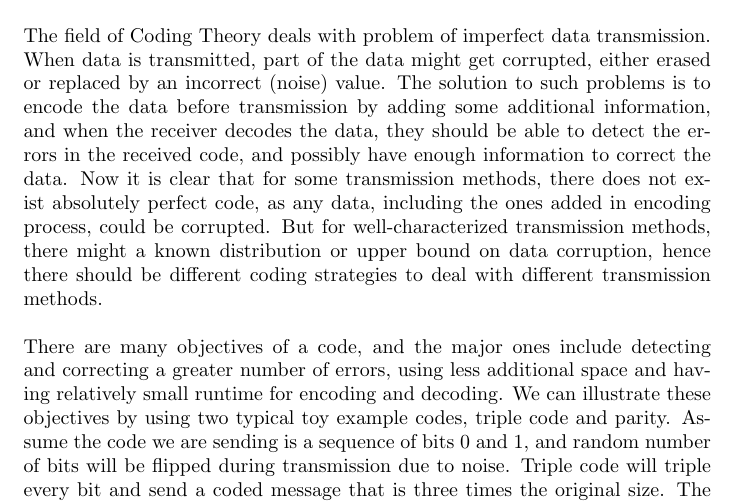
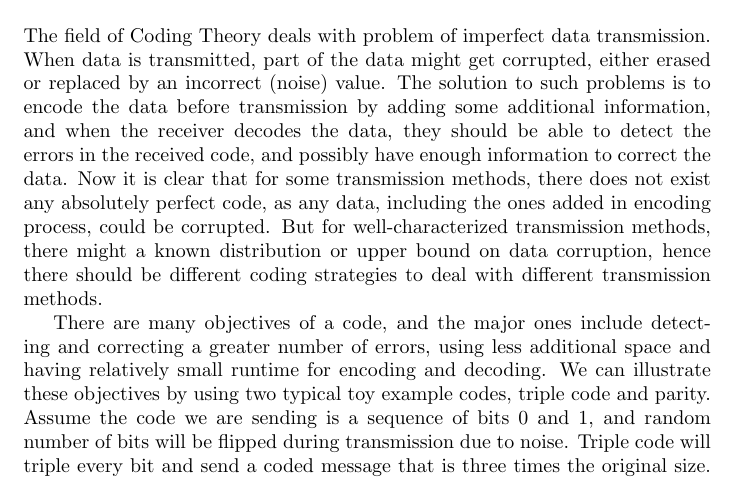
Before and after one commit to velveteenrobot/cse521_final_project, a LaTeX document (Coding theory.tex): part of page 2 of 12, cut so that both start at the same text. Compiled offline with pdfLaTeX.

Commit message:
Minor fixes

```diff
--- a/Coding theory.tex
+++ b/Coding theory.tex
@@ -14,7 +14,8 @@
 \newpage
 
 \section{Introduction}
-The field of Coding Theory deals with problem of imperfect data transmission. When data is transmitted, part of the data might get corrupted, either erased or replaced by an incorrect (noise) value. The solution to such problems is to encode the data before transmission by adding some additional information, and when the receiver decodes the data, they should be able to detect the errors in the received code, and possibly have enough information to correct the data. Now it is clear that for some transmission methods, there does not exist absolutely perfect code, as any data, including the ones added in encoding process, could be corrupted. But for well-characterized transmission methods, there might a known distribution or upper bound on data corruption, hence there should be different coding strategies to deal with different transmission methods.\\\\
+The field of Coding Theory deals with problem of imperfect data transmission. When data is transmitted, part of the data might get corrupted, either erased or replaced by an incorrect (noise) value. The solution to such problems is to encode the data before transmission by adding some additional information, and when the receiver decodes the data, they should be able to detect the errors in the received code, and possibly have enough information to correct the data. Now it is clear that for some transmission methods, there does not exist any absolutely perfect code, as any data, including the ones added in encoding process, could be corrupted. But for well-characterized transmission methods, there might a known distribution or upper bound on data corruption, hence there should be different coding strategies to deal with different transmission methods.
+
 There are many objectives of a code, and the major ones include detecting and correcting a greater number of errors, using less additional space and having relatively small runtime for encoding and decoding. We can illustrate these objectives by using two typical toy example codes, triple code and parity. Assume the code we are sending is a sequence of bits 0 and 1, and random number of bits will be flipped during transmission due to noise. Triple code will triple every bit and send a coded message that is three times the original size. The receiver will decode the message by taking the majority bit of each triple. Such code can correct at most 1 error in one triple, and will have encode and decode time O(n) where n is the number of bits in the original message. The other approach, parity code, will simply add one bit at the end of the sequence, which is the bit-wise XOR of all the previous bits. We can see that such code would only be able to detect one error from the original message and could not correct any errors. The encode and decode time will also be O(n) since both the encoder and decoder will go through the whole sequence to check the parity. The advantage of the parity code will be it takes O(1) space. The tradeoffs between these codes are that the first is able to detect and correct errors but takes up three times the original space. The second cannot correct any errors but takes only one additional bit of space. \\
 \section{Basic Ideas and Linear Code}
 \subsection{Some basic definitions}
```
Also changed, not shown: Coding theory.tex (5 more changed lines).
